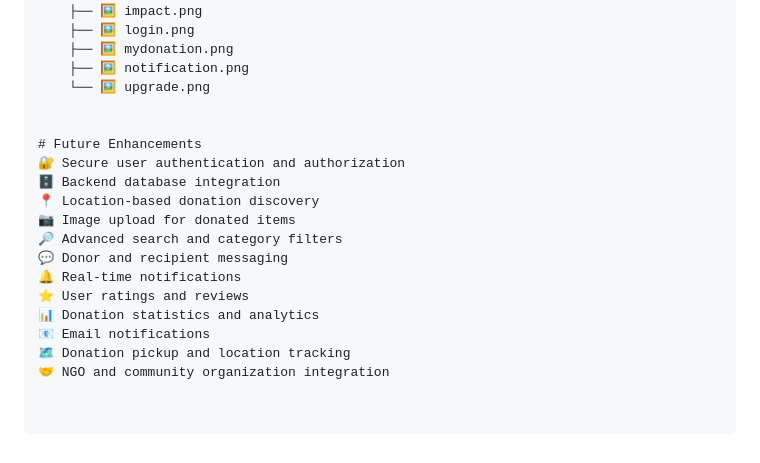
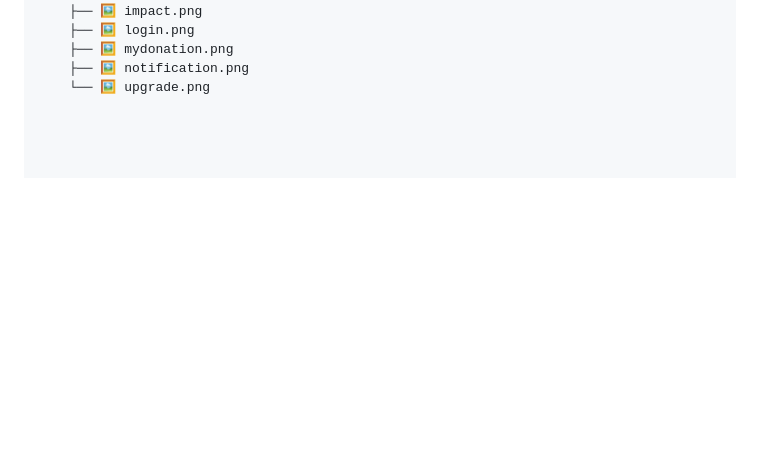
Before and after one commit to krgowsalya1406-gif/DonateSmarter, a Markdown page: README.md, the part around the change. Drawn GitHub-style; blank space fills up the shorter version.

Commit message:
Remove Future Enhancements section from README
Removed the Future Enhancements section from README.

```diff
--- a/README.md
+++ b/README.md
@@ -227,18 +227,3 @@ Get quick help with donations, resource requests, account issues, and other supp
     ├── 🖼️ mydonation.png
     ├── 🖼️ notification.png
     └── 🖼️ upgrade.png
-
-
-# Future Enhancements
-🔐 Secure user authentication and authorization
-🗄️ Backend database integration
-📍 Location-based donation discovery
-📷 Image upload for donated items
-🔎 Advanced search and category filters
-💬 Donor and recipient messaging
-🔔 Real-time notifications
-⭐ User ratings and reviews
-📊 Donation statistics and analytics
-📧 Email notifications
-🗺️ Donation pickup and location tracking
-🤝 NGO and community organization integration
```
